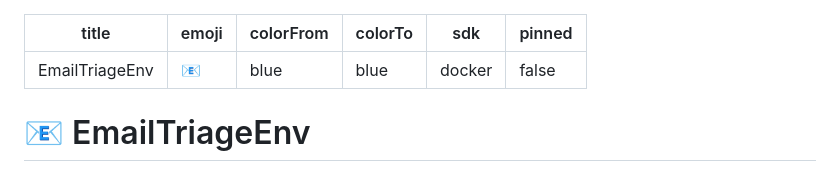
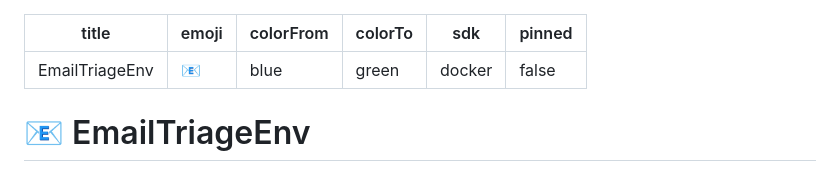
Before and after one commit to apoorvakaroshi/email-triage-env, a Markdown page: README.md, the part around the change. Rendered like a GitHub page.

Commit message:
fix: add HF spaces config

```diff
--- a/README.md
+++ b/README.md
@@ -2,7 +2,7 @@
 title: EmailTriageEnv
 emoji: 📧
 colorFrom: blue
-colorTo: blue
+colorTo: green
 sdk: docker
 pinned: false
 ---
```
